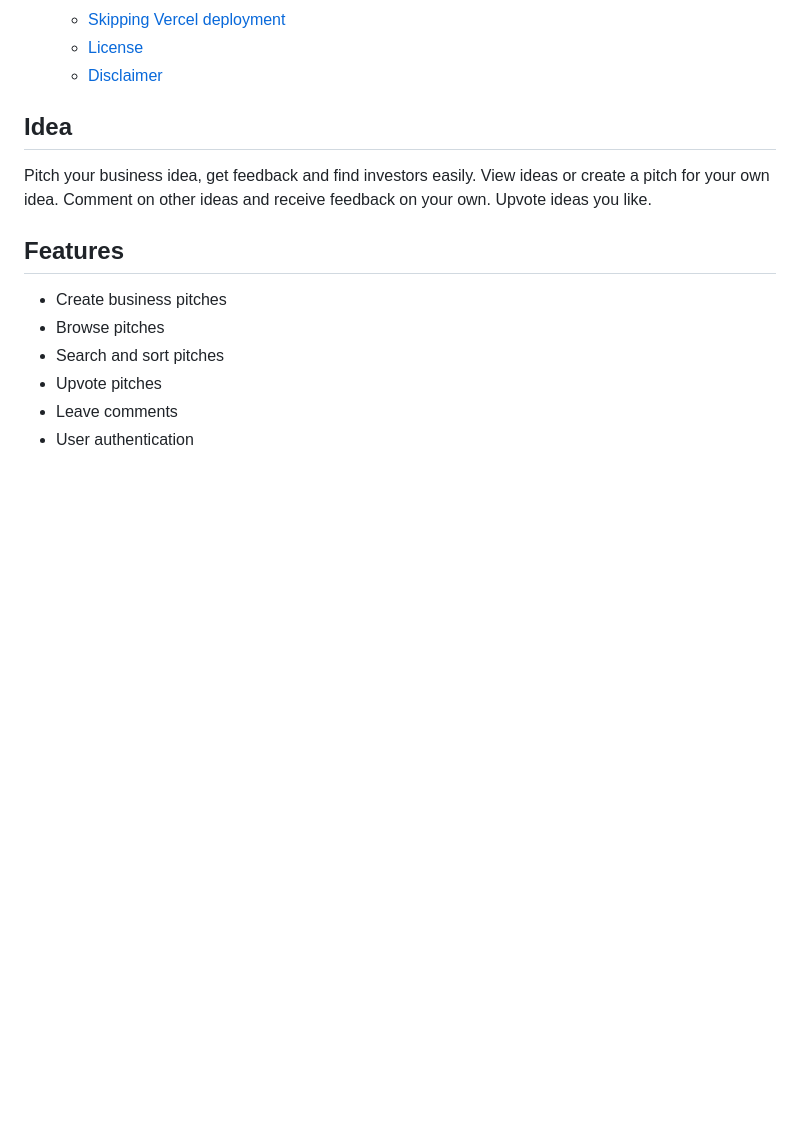
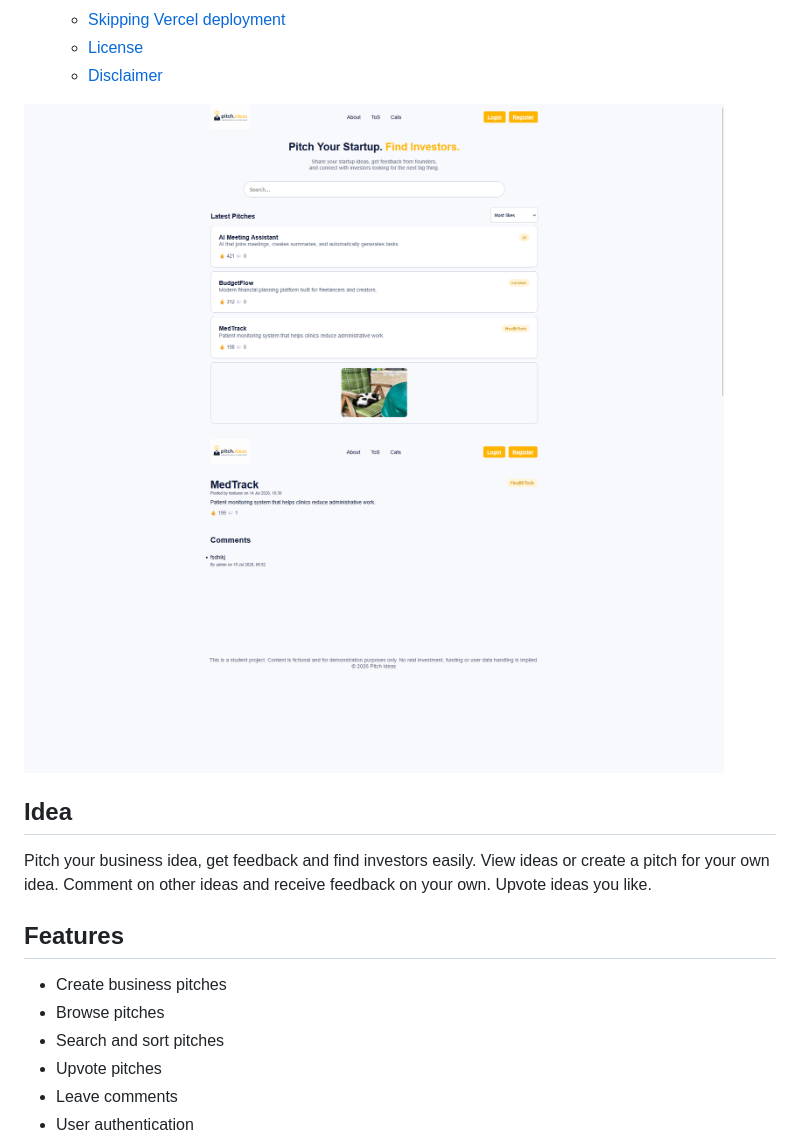
Before and after one commit to I-had-a-bad-idea/pitch.ideas, a Markdown page: README.md, the part around the change. Drawn GitHub-style; pictures changed too: images/main-page.png (added), images/pitch-page.png (added); blank space fills up the shorter version.

Commit message:
Add screenshots of main and pitch page

```diff
--- a/README.md
+++ b/README.md
@@ -17,6 +17,8 @@ Find the prod deployment here: https://pitch-ideas-wgg.vercel.app/
   - [License](#license)
   - [Disclaimer](#disclaimer)
 
+<img src="images/main-page.png" alt="Main page" width="700" height="400">
+<img src="images/pitch-page.png" alt="Pitch page" width="700" height="400">
 
 ## Idea
 Pitch your business idea, get feedback and find investors easily.
```
